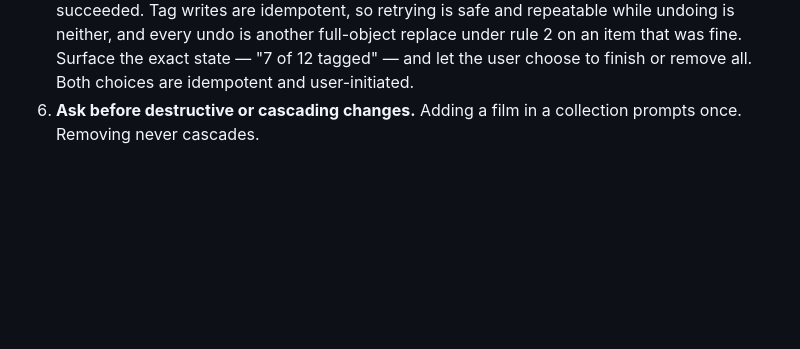
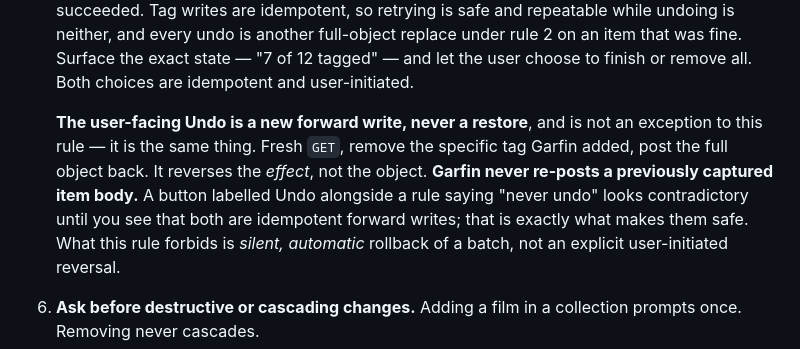
Before and after one commit to missing-foss/garfin, a Markdown page: CLAUDE.md, the part around the change. GitHub-like rendering; blank space fills up the shorter version.

```diff
--- a/CLAUDE.md
+++ b/CLAUDE.md
@@ -98,6 +98,14 @@ GPLv2 relicence is available, which the paragraph above explains it is not.
    while undoing is neither, and every undo is another full-object replace under rule 2 on an
    item that was fine. Surface the exact state — "7 of 12 tagged" — and let the user choose to
    finish or remove all. Both choices are idempotent and user-initiated.
+
+   **The user-facing Undo is a new forward write, never a restore**, and is not an exception to
+   this rule — it is the same thing. Fresh `GET`, remove the specific tag Garfin added, post the
+   full object back. It reverses the *effect*, not the object. **Garfin never re-posts a
+   previously captured item body.** A button labelled Undo alongside a rule saying "never undo"
+   looks contradictory until you see that both are idempotent forward writes; that is exactly
+   what makes them safe. What this rule forbids is *silent, automatic* rollback of a batch, not
+   an explicit user-initiated reversal.
 6. **Ask before destructive or cascading changes.** Adding a film in a collection prompts once.
    Removing never cascades.
 7. Admin account required. Refuse non-admin logins with a clear message rather than failing later.
```
Also changed, not shown: docs/JELLYFIN-API.md (+5 -0 lines), docs/UI-SPEC.md (+30 -1 lines).
